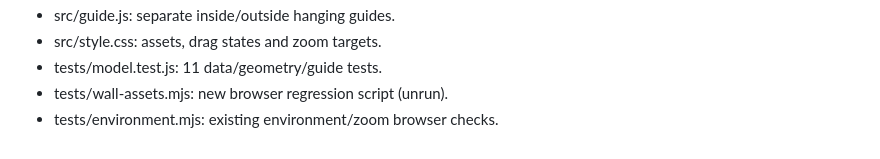
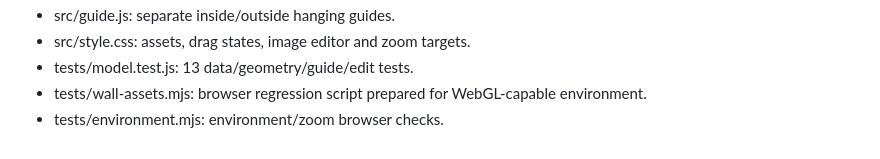
Before and after one commit to yitzhach/booth-studio, a Markdown page: HANDOFF.md, the part around one of its changes. Drawn GitHub-style.

```diff
--- a/HANDOFF.md
+++ b/HANDOFF.md
@@ -59,5 +59,5 @@
 - src/guide.js: separate inside/outside hanging guides.
-- src/style.css: assets, drag states and zoom targets.
-- tests/model.test.js: 11 data/geometry/guide tests.
-- tests/wall-assets.mjs: new browser regression script (unrun).
-- tests/environment.mjs: existing environment/zoom browser checks.
+- src/style.css: assets, drag states, image editor and zoom targets.
+- tests/model.test.js: 13 data/geometry/guide/edit tests.
+- tests/wall-assets.mjs: browser regression script prepared for WebGL-capable environment.
+- tests/environment.mjs: environment/zoom browser checks.
```
Also changed, not shown: other parts of HANDOFF.md (+31 -31 lines).
